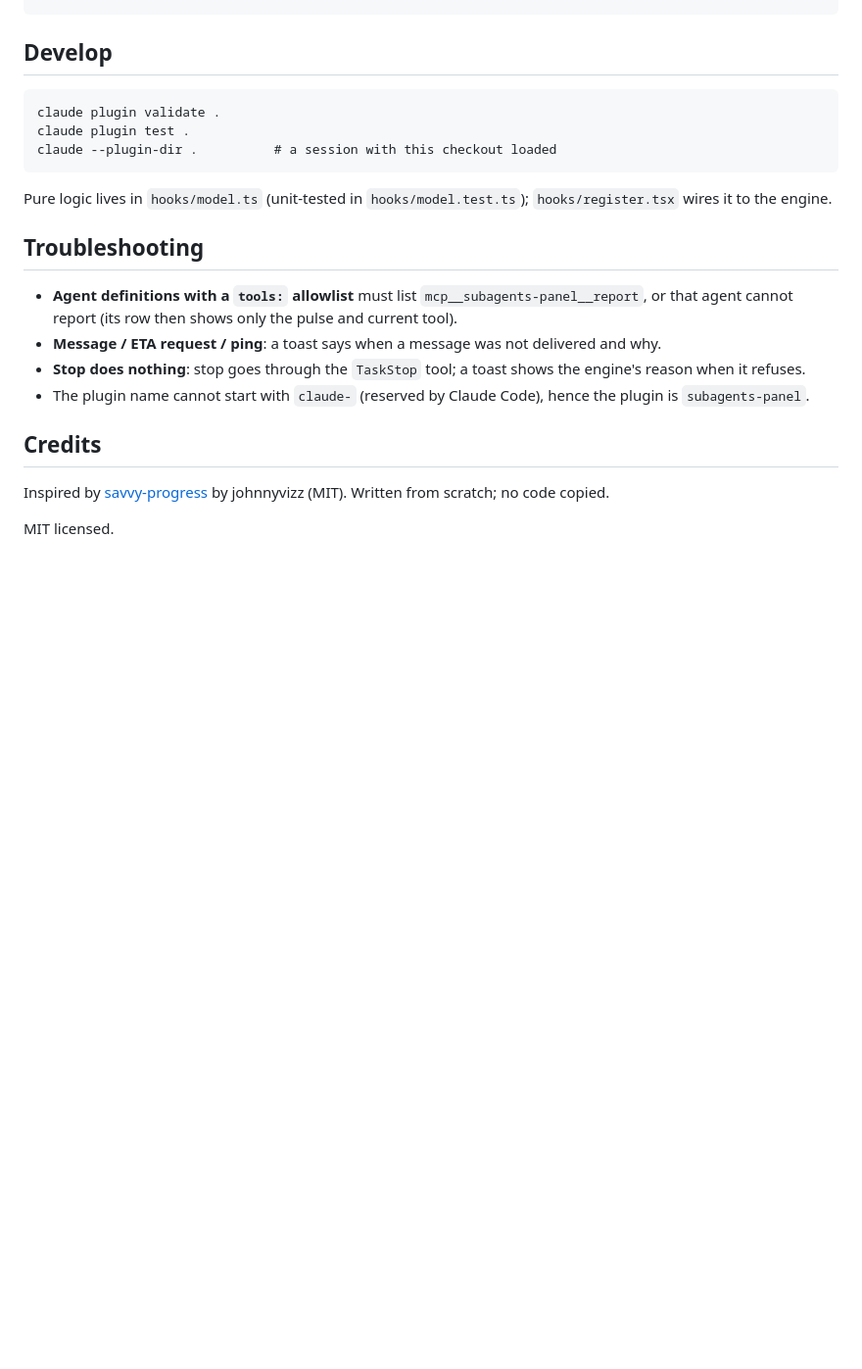
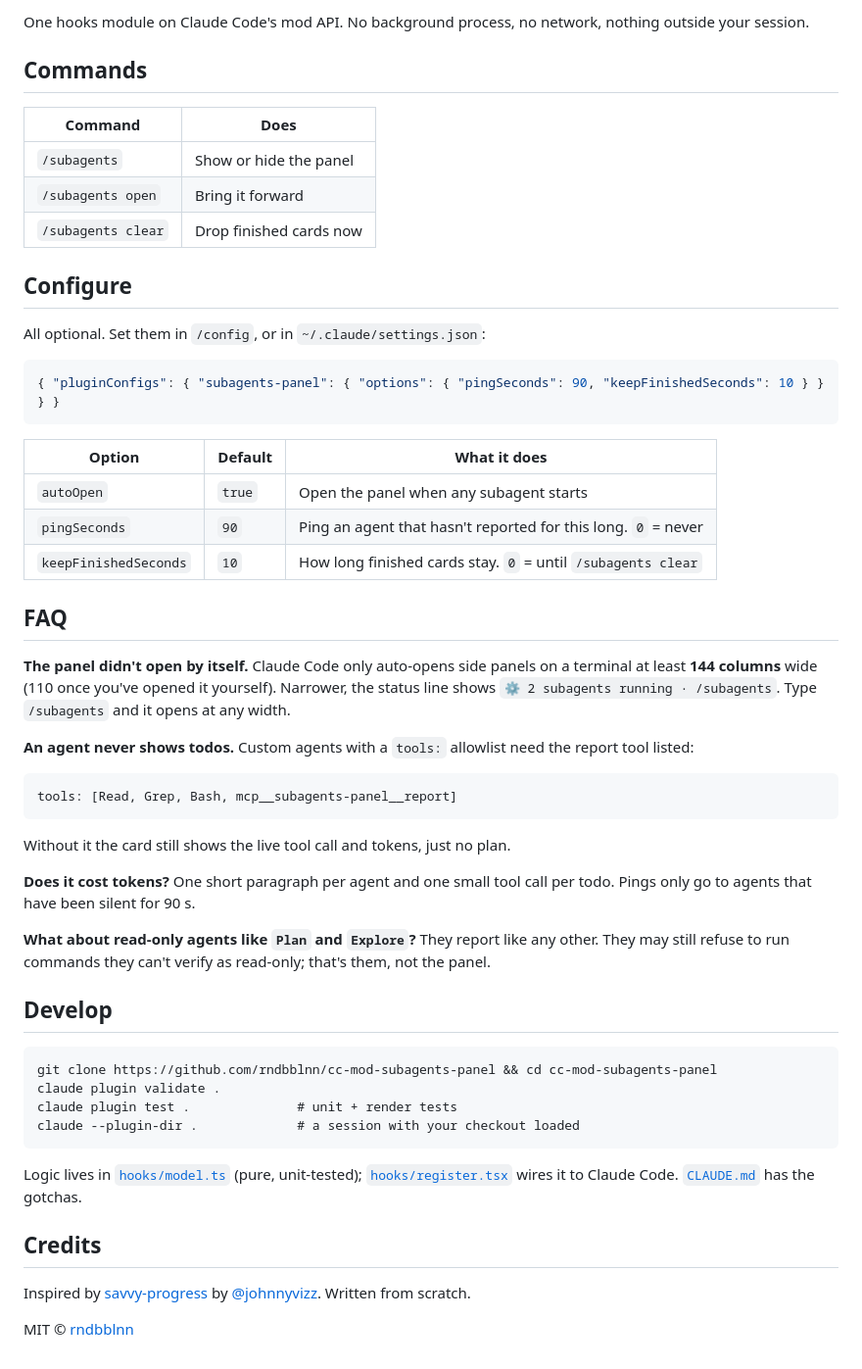
Before and after one commit to rndbblnn/cc-mod-subagents-panel, a Markdown page: README.md, the part around one of its changes. Shown at 98% size. Rendered like a GitHub page; blank space fills up the shorter version.

````diff
--- a/README.md
+++ b/README.md
@@ -47,22 +77,60 @@ A Claude Code mod: a live panel of **every** subagent beside the chat, drawn as
+One hooks module on Claude Code's mod API. No background process, no network, nothing outside your session.
+
+## Commands
+
+| Command | Does |
+| --- | --- |
+| `/subagents` | Show or hide the panel |
+| `/subagents open` | Bring it forward |
+| `/subagents clear` | Drop finished cards now |
+
+## Configure
+
+All optional. Set them in `/config`, or in `~/.claude/settings.json`:
+
+```json
+{ "pluginConfigs": { "subagents-panel": { "options": { "pingSeconds": 90, "keepFinishedSeconds": 10 } } } }
+```
+
+| Option | Default | What it does |
+| --- | --- | --- |
+| `autoOpen` | `true` | Open the panel when any subagent starts |
+| `pingSeconds` | `90` | Ping an agent that hasn't reported for this long. `0` = never |
+| `keepFinishedSeconds` | `10` | How long finished cards stay. `0` = until `/subagents clear` |
+
+## FAQ
+
+**The panel didn't open by itself.**
+Claude Code only auto-opens side panels on a terminal at least **144 columns** wide (110 once you've opened it yourself). Narrower, the status line shows `⚙ 2 subagents running · /subagents`. Type `/subagents` and it opens at any width.
+
+**An agent never shows todos.**
+Custom agents with a `tools:` allowlist need the report tool listed:
+
+```yaml
+tools: [Read, Grep, Bash, mcp__subagents-panel__report]
+```
+
+Without it the card still shows the live tool call and tokens, just no plan.
+
+**Does it cost tokens?**
+One short paragraph per agent and one small tool call per todo. Pings only go to agents that have been silent for 90 s.
+
+**What about read-only agents like `Plan` and `Explore`?**
+They report like any other. They may still refuse to run commands they can't verify as read-only; that's them, not the panel.
+
 ## Develop
 
 ```
+git clone https://github.com/rndbblnn/cc-mod-subagents-panel && cd cc-mod-subagents-panel
 claude plugin validate .
-claude plugin test .
-claude --plugin-dir .          # a session with this checkout loaded
+claude plugin test .              # unit + render tests
+claude --plugin-dir .             # a session with your checkout loaded
 ```
 
-Pure logic lives in `hooks/model.ts` (unit-tested in `hooks/model.test.ts`); `hooks/register.tsx` wires it to the engine.
-
-## Troubleshooting
-
-- **Agent definitions with a `tools:` allowlist** must list `mcp__subagents-panel__report`, or that agent cannot report (its row then shows only the pulse and current tool).
-- **Message / ETA request / ping**: a toast says when a message was not delivered and why.
-- **Stop does nothing**: stop goes through the `TaskStop` tool; a toast shows the engine's reason when it refuses.
-- The plugin name cannot start with `claude-` (reserved by Claude Code), hence the plugin is `subagents-panel`.
+Logic lives in [`hooks/model.ts`](hooks/model.ts) (pure, unit-tested); [`hooks/register.tsx`](hooks/register.tsx) wires it to Claude Code. [`CLAUDE.md`](CLAUDE.md) has the gotchas.
 
 ## Credits
 
-Inspired by [savvy-progress](https://github.com/johnnyvizz/claude-kit/tree/main/plugins/savvy-progress) by johnnyvizz (MIT). Written from scratch; no code copied.
+Inspired by [savvy-progress](https://github.com/johnnyvizz/claude-kit/tree/main/plugins/savvy-progress) by [@johnnyvizz](https://github.com/johnnyvizz). Written from scratch.
 
-MIT licensed.
+MIT © [rndbblnn](https://github.com/rndbblnn)
````
Also changed, not shown: other parts of README.md (+58 -28 lines), assets/hero.png (added), assets/plans.png (added).
